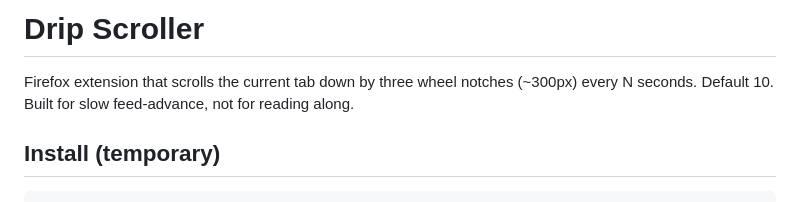
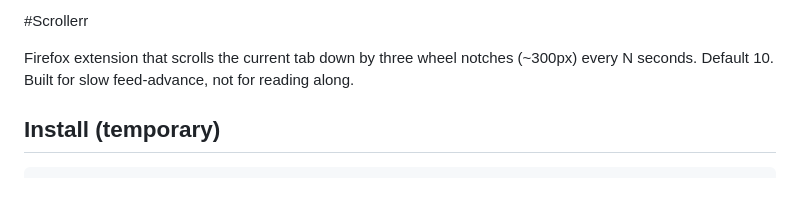
Before and after one commit to gitgiant/scrollerr, a Markdown page: README.md, the part around the change. Drawn GitHub-style.

Commit message:
Update project name in README
Renamed project from 'Drip Scroller' to 'Scrollerr' in README.

```diff
--- a/README.md
+++ b/README.md
@@ -1,4 +1,4 @@
-# Drip Scroller
+#Scrollerr
 
 Firefox extension that scrolls the current tab down by three wheel notches (~300px)
 every N seconds. Default 10. Built for slow feed-advance, not for reading along.
```
